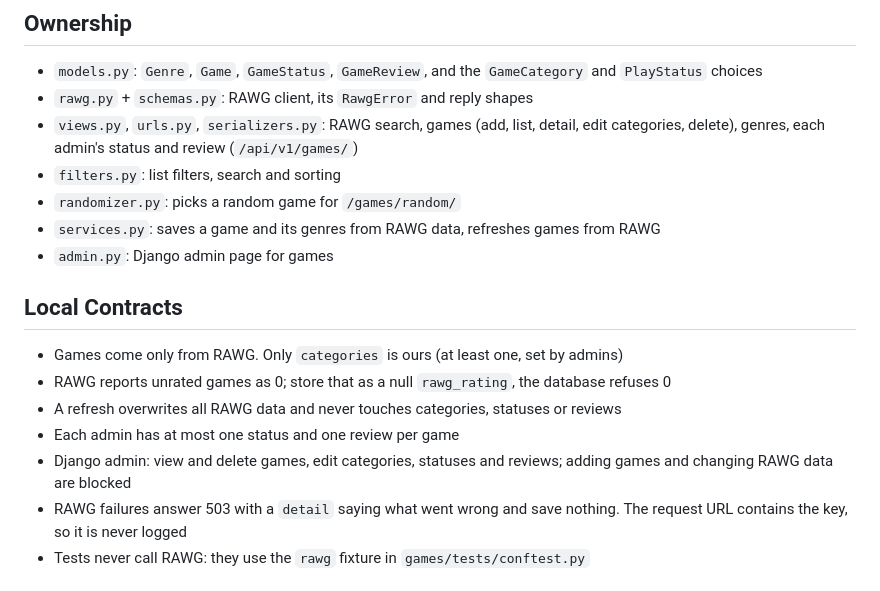
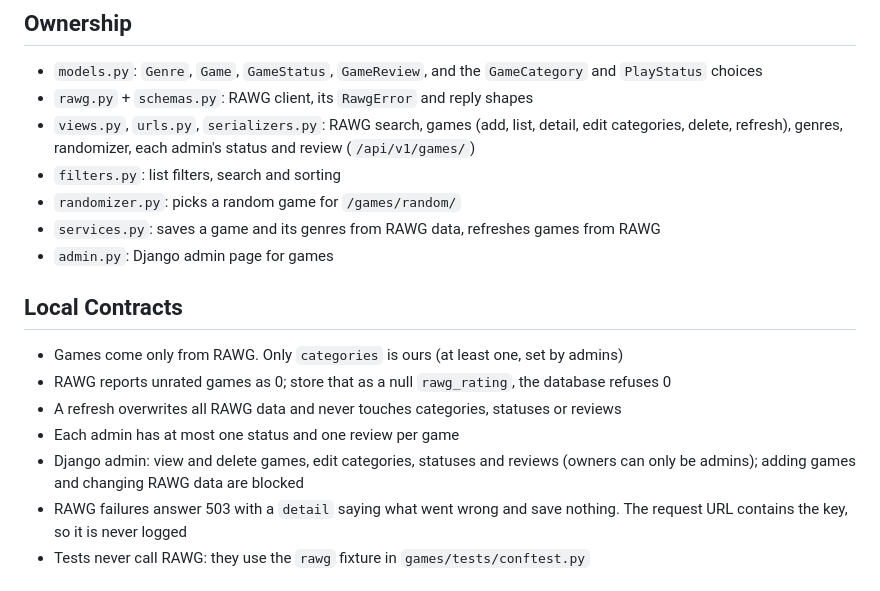
Before and after one commit to NoroiMusha37/friendslop-site, a Markdown page: games/AGENTS.md, the part around the change. Drawn GitHub-style.

```diff
--- a/games/AGENTS.md
+++ b/games/AGENTS.md
@@ -8,7 +8,7 @@ The shared game backlog: games copied from RAWG (an external game database), eac
 
 - `models.py`: `Genre`, `Game`, `GameStatus`, `GameReview`, and the `GameCategory` and `PlayStatus` choices
 - `rawg.py` + `schemas.py`: RAWG client, its `RawgError` and reply shapes
-- `views.py`, `urls.py`, `serializers.py`: RAWG search, games (add, list, detail, edit categories, delete), genres, each admin's status and review (`/api/v1/games/`)
+- `views.py`, `urls.py`, `serializers.py`: RAWG search, games (add, list, detail, edit categories, delete, refresh), genres, randomizer, each admin's status and review (`/api/v1/games/`)
 - `filters.py`: list filters, search and sorting
 - `randomizer.py`: picks a random game for `/games/random/`
 - `services.py`: saves a game and its genres from RAWG data, refreshes games from RAWG
@@ -20,7 +20,7 @@ The shared game backlog: games copied from RAWG (an external game database), eac
 - RAWG reports unrated games as 0; store that as a null `rawg_rating`, the database refuses 0
 - A refresh overwrites all RAWG data and never touches categories, statuses or reviews
 - Each admin has at most one status and one review per game
-- Django admin: view and delete games, edit categories, statuses and reviews; adding games and changing RAWG data are blocked
+- Django admin: view and delete games, edit categories, statuses and reviews (owners can only be admins); adding games and changing RAWG data are blocked
 - RAWG failures answer 503 with a `detail` saying what went wrong and save nothing. The request URL contains the key, so it is never logged
 - Tests never call RAWG: they use the `rawg` fixture in `games/tests/conftest.py`
 
```
Also changed, not shown: README.md (+2 -2 lines), docs/db-games.png, 2 other files.
